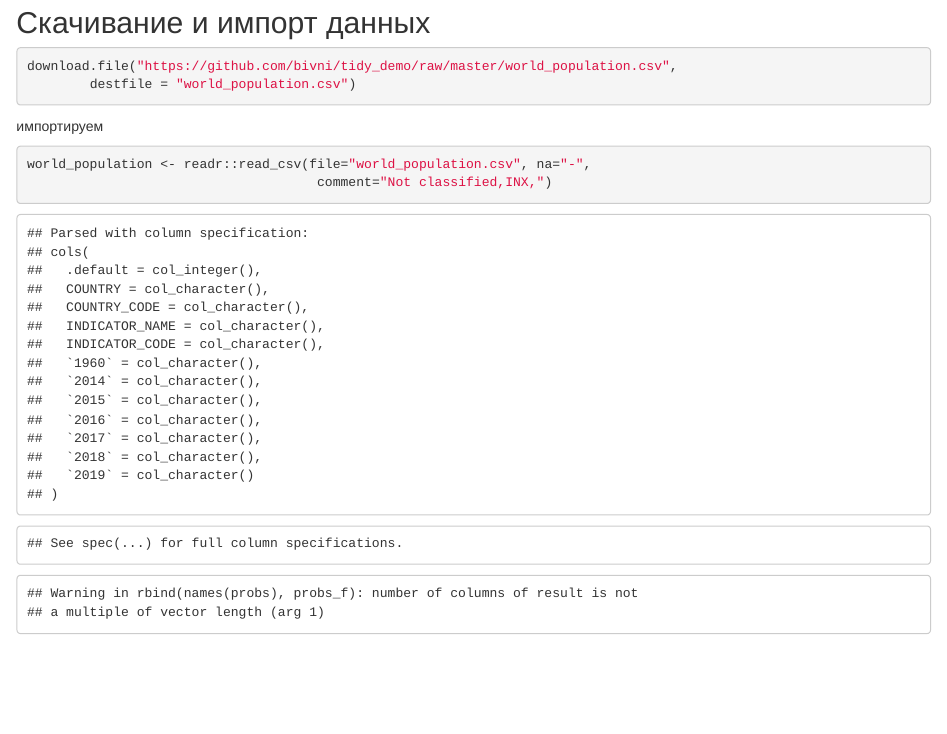
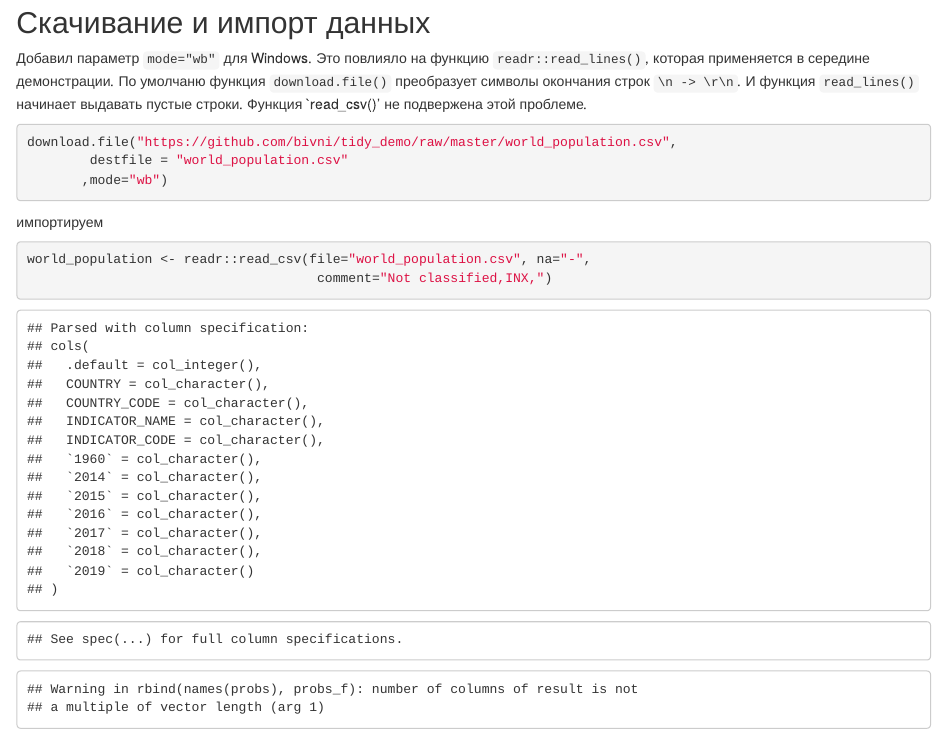
Before and after one commit to bivni/tidy_demo, an R Markdown document (osen2018_tidyr_demo.Rmd): the page in a window 1100 px wide, from 790 px down before the commit and from 1230 px down after it, so that both start at the same text. The pictures show the output file osen2018_tidyr_demo.html that the author committed with the source, opened offline.

Commit message:
mode="wb" in download.file()

````diff
--- a/osen2018_tidyr_demo.Rmd
+++ b/osen2018_tidyr_demo.Rmd
@@ -40,9 +40,13 @@ library(tidyverse)
 ## Скачивание и импорт данных
 
 
+Добавил параметр `mode="wb"` для Windows. Это повлияло на функцию `readr::read_lines()`, которая применяется в середине демонстрации. По умолчаню функция `download.file()`  преобразует символы окончания строк `\n -> \r\n`. И функция `read_lines()` начинает выдавать пустые строки. Функция `read_csv()' не подвержена этой проблеме.
+
 ```{r download}
 download.file("https://github.com/bivni/tidy_demo/raw/master/world_population.csv",
-        destfile = "world_population.csv")
+        destfile = "world_population.csv"
+       ,mode="wb")
+
 ```
 
 импортируем
````
Also changed, not shown: osen2018_tidyr_demo.html, osen2018_tidyr_demo.Rmd (1 more changed lines).
